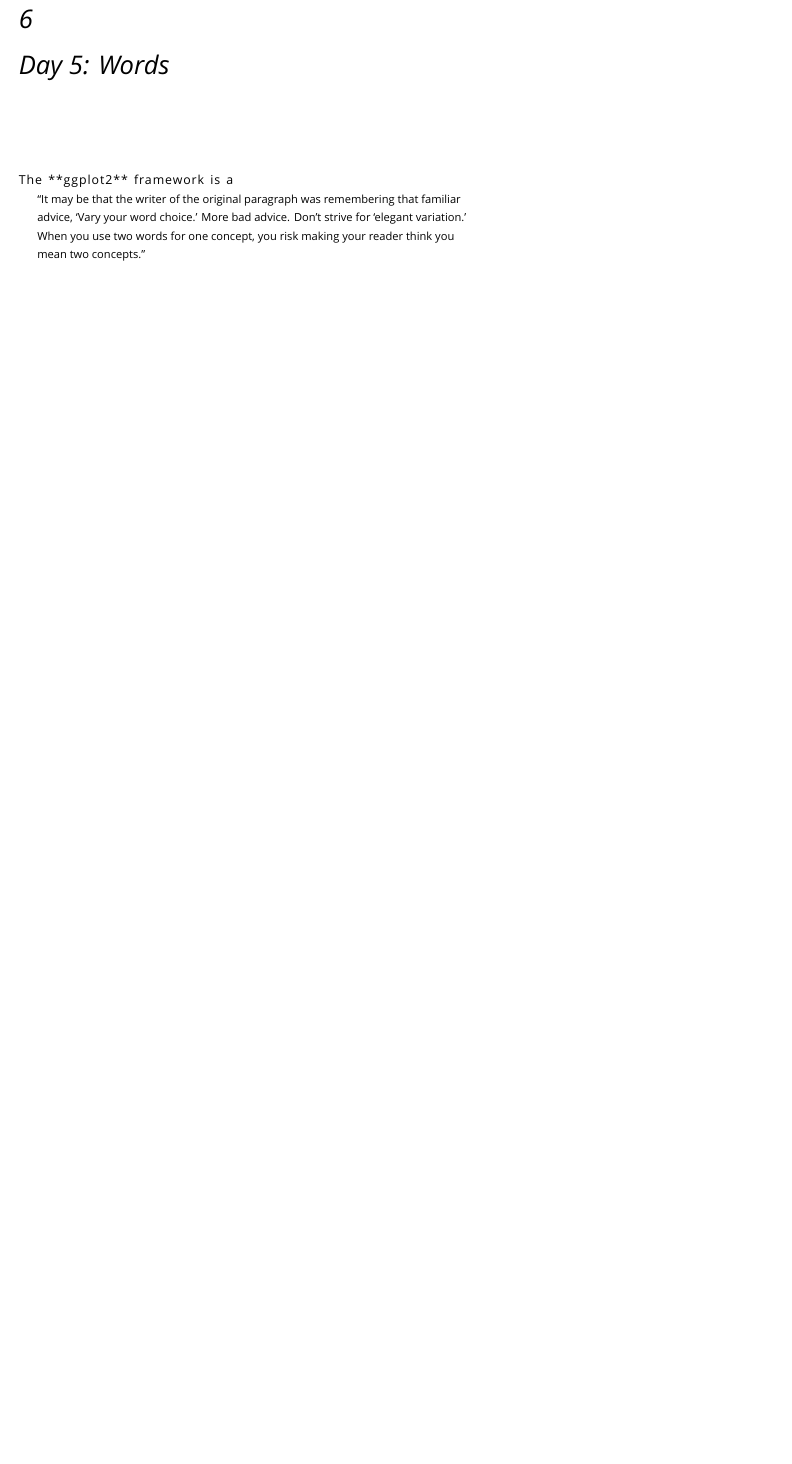
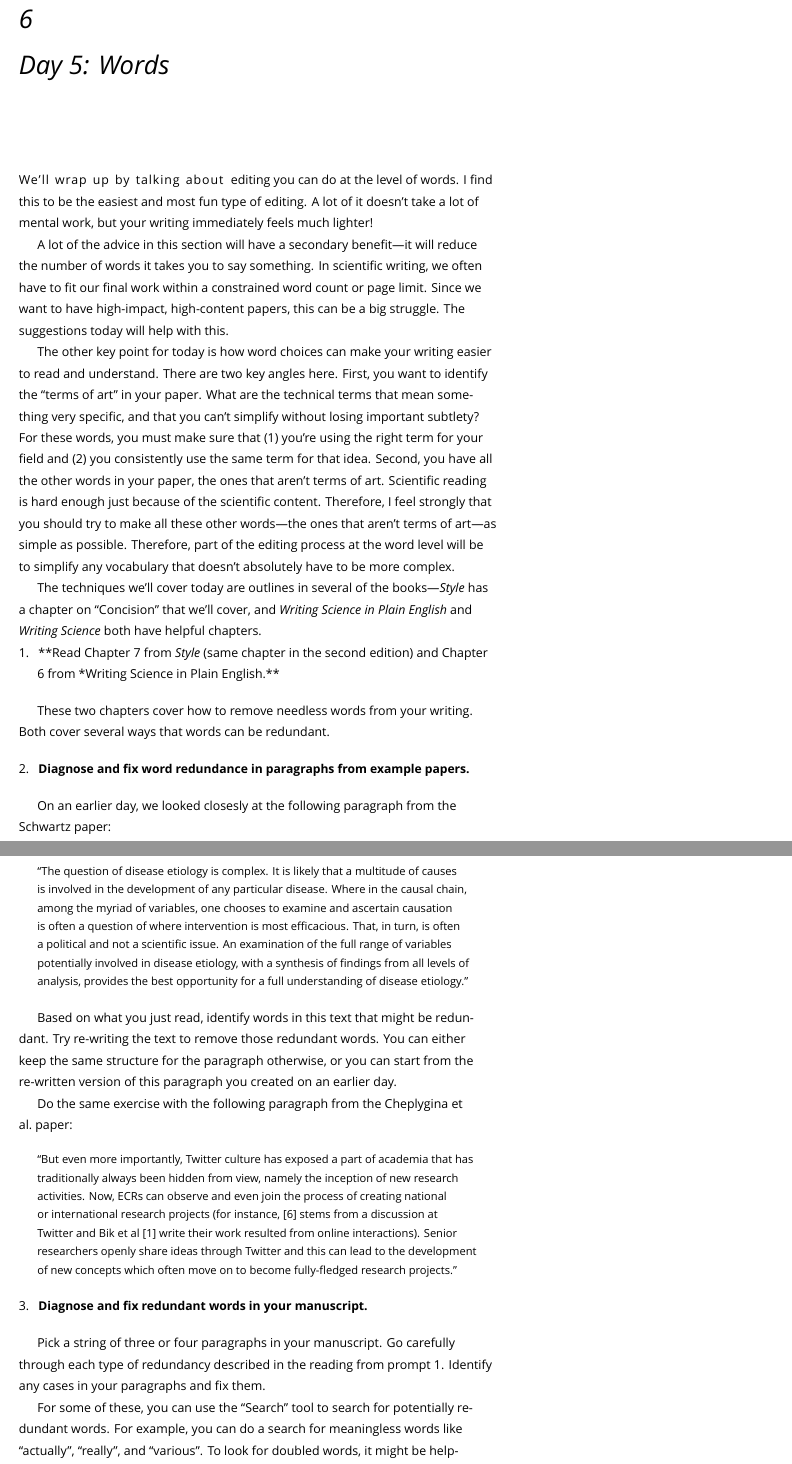
Before and after one commit to anhnguyendepocen/writing_workshop, a LaTeX thesis (docs/navy_public_health.tex): part of page 27 of 31 before the commit and two parts of pages 27 and 28 of 31 after it, the two joined at a grey line, cut so that both start at the same text, the shorter picture padded with empty space. Compiled offline with XeLaTeX; a missing font is replaced by an installed copy or a similar font.

Commit message:
Add beginning for Day 5

```diff
--- a/docs/navy_public_health.tex
+++ b/docs/navy_public_health.tex
@@ -1435,11 +1435,96 @@ your text, especially the Introduction and Conclusions, to improve arguments.
 \hypertarget{day-5-words}{%
 \chapter{Day 5: Words}\label{day-5-words}}
 
-\newthought{The **ggplot2** framework is a}
-
-\begin{quote}
-``It may be that the writer of the original paragraph was remembering that
-familiar advice, `Vary your word choice.' More bad advice. Don't strive for
-`elegant variation.' When you use two words for one concept, you risk making
-your reader think you mean two concepts.''
-\end{quote}
+\newthought{We'll wrap up by talking about} editing you can do at the level
+of words. I find this to be the easiest and most fun type of editing. A lot of
+it doesn't take a lot of mental work, but your writing immediately feels much
+lighter!
+
+A lot of the advice in this section will have a secondary benefit---it will
+reduce the number of words it takes you to say something. In scientific writing,
+we often have to fit our final work within a constrained word count or page limit.
+Since we want to have high-impact, high-content papers, this can be a big
+struggle. The suggestions today will help with this.
+
+The other key point for today is how word choices can make your writing
+easier to read and understand. There are two key angles here. First, you want
+to identify the ``terms of art'' in your paper. What are the technical terms
+that mean something very specific, and that you can't simplify without losing
+important subtlety? For these words, you must make sure that (1) you're using
+the right term for your field and (2) you consistently use the same term for that
+idea. Second, you have all the other words in your paper, the ones that aren't
+terms of art. Scientific reading is hard enough just because of the scientific
+content. Therefore, I feel strongly that you should try to make all these other
+words---the ones that aren't terms of art---as simple as possible. Therefore,
+part of the editing process at the word level will be to simplify any vocabulary
+that doesn't absolutely have to be more complex.
+
+The techniques we'll cover today are outlines in several of the books---\emph{Style} has
+a chapter on ``Concision'' that we'll cover, and \emph{Writing Science in Plain English} and
+\emph{Writing Science} both have helpful chapters.
+
+\begin{enumerate}
+\def\labelenumi{\arabic{enumi}.}
+\tightlist
+\item
+  **Read Chapter 7 from \emph{Style} (same chapter in the second edition) and Chapter 6 from *Writing Science in Plain English.**
+\end{enumerate}
+
+These two chapters cover how to remove needless words from your writing. Both cover
+several ways that words can be redundant.
+
+\begin{enumerate}
+\def\labelenumi{\arabic{enumi}.}
+\setcounter{enumi}{1}
+\tightlist
+\item
+  \textbf{Diagnose and fix word redundance in paragraphs from example papers.}
+\end{enumerate}
+
+On an earlier day, we looked closesly at the following paragraph from the Schwartz
+paper:
+
+\begin{quote}
+``The question of disease etiology is complex. It is likely that a multitude of
+causes is involved in the development of any particular disease. Where in the
+causal chain, among the myriad of variables, one chooses to examine and
+ascertain causation is often a question of where intervention is most
+efficacious. That, in turn, is often a political and not a scientific issue. An
+examination of the full range of variables potentially involved in disease
+etiology, with a synthesis of findings from all levels of analysis, provides the
+best opportunity for a full understanding of disease etiology.''
+\end{quote}
+
+Based on what you just read, identify words in this text that might be redundant.
+Try re-writing the text to remove those redundant words. You can either keep the
+same structure for the paragraph otherwise, or you can start from the re-written
+version of this paragraph you created on an earlier day.
+
+Do the same exercise with the following paragraph from the Cheplygina et al.~paper:
+
+\begin{quote}
+``But even more importantly, Twitter culture has exposed a part of academia
+that has traditionally always been hidden from view, namely the inception of new
+research activities. Now, ECRs can observe and even join the process of creating
+national or international research projects (for instance, {[}6{]} stems from a
+discussion at Twitter and Bik et al {[}1{]} write their work resulted from online
+interactions). Senior researchers openly share ideas through Twitter and this
+can lead to the development of new concepts which often move on to become
+fully-fledged research projects.''
+\end{quote}
+
+\begin{enumerate}
+\def\labelenumi{\arabic{enumi}.}
+\setcounter{enumi}{2}
+\tightlist
+\item
+  \textbf{Diagnose and fix redundant words in your manuscript.}
+\end{enumerate}
+
+Pick a string of three or four paragraphs in your manuscript. Go carefully through
+each type of redundancy described in the reading from prompt 1. Identify any
+cases in your paragraphs and fix them.
+
+For some of these, you can use the ``Search'' tool to search for potentially redundant
+words. For example, you can do a search for meaningless words like ``actually'',
+``really'', and ``various''. To look for doubled words, it might be helpful to do a
```
Also changed, not shown: docs/navy_public_health.pdf, docs/navy_public_health.tex (6 more changed lines), 5 other files.
